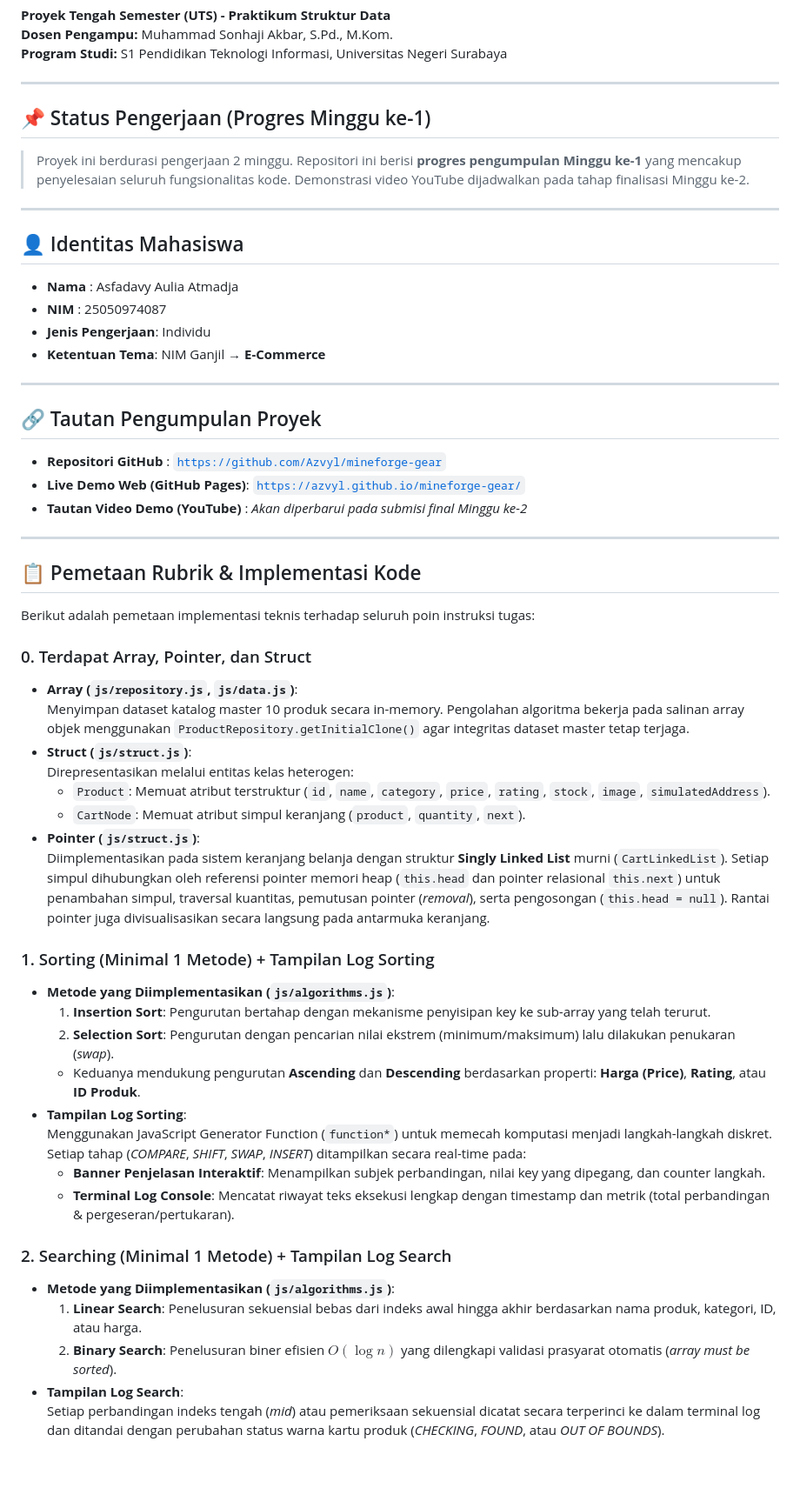
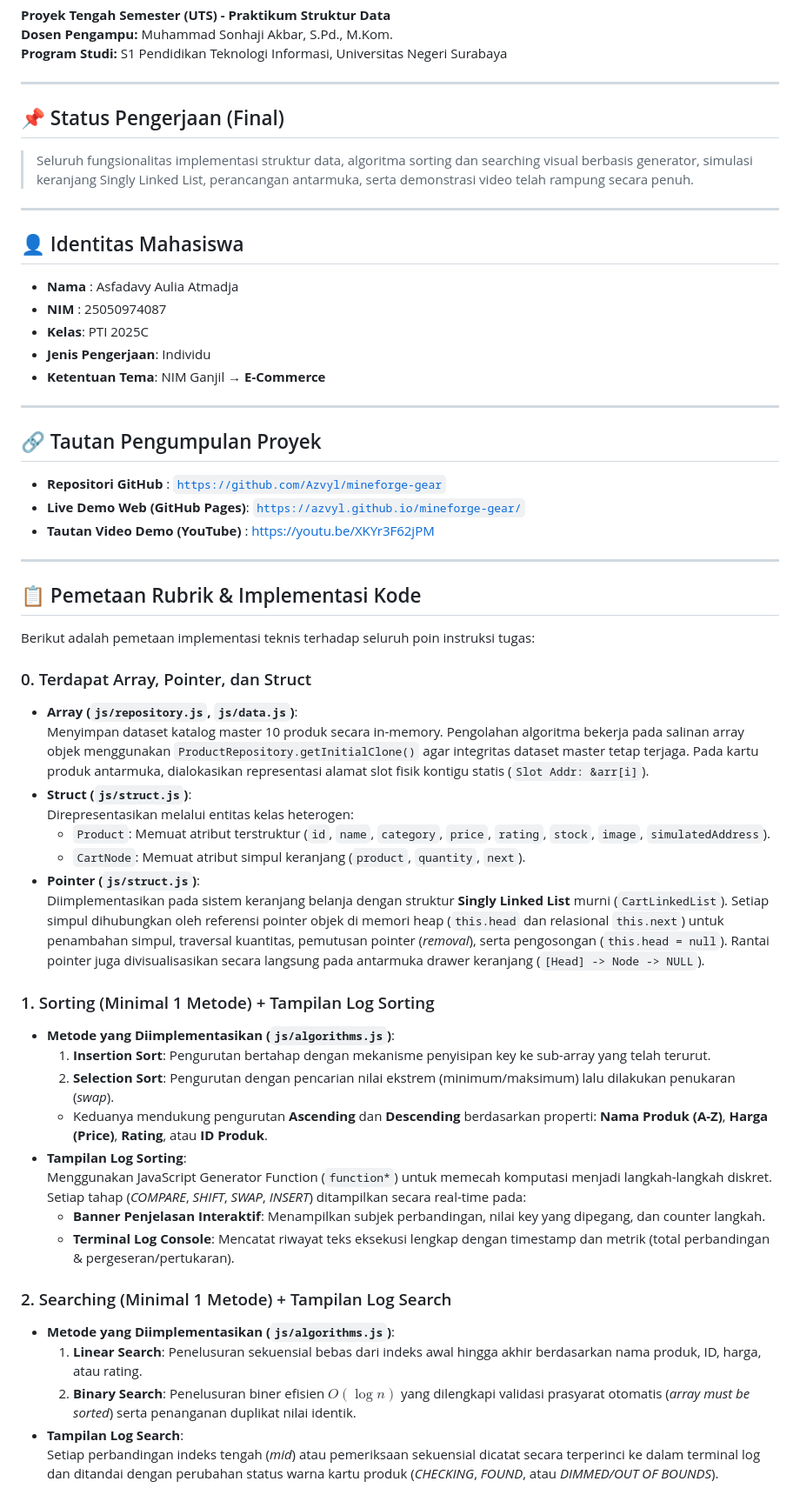
Before and after one commit to Azvyl/mineforge-gear, a Markdown page: README.md, the part around the change. Shown at 87% size. Drawn GitHub-style; blank space fills up the shorter version.

```diff
--- a/README.md
+++ b/README.md
@@ -6,14 +6,15 @@
 
 ---
 
-## 📌 Status Pengerjaan (Progres Minggu ke-1)
-> Proyek ini berdurasi pengerjaan 2 minggu. Repositori ini berisi **progres pengumpulan Minggu ke-1** yang mencakup penyelesaian seluruh fungsionalitas kode. Demonstrasi video YouTube dijadwalkan pada tahap finalisasi Minggu ke-2.
+## 📌 Status Pengerjaan (Final)
+> Seluruh fungsionalitas implementasi struktur data, algoritma sorting dan searching visual berbasis generator, simulasi keranjang Singly Linked List, perancangan antarmuka, serta demonstrasi video telah rampung secara penuh.
 
 ---
 
 ## 👤 Identitas Mahasiswa
 - **Nama** : Asfadavy Aulia Atmadja
 - **NIM**  : 25050974087
+- **Kelas**: PTI 2025C
 - **Jenis Pengerjaan**: Individu
 - **Ketentuan Tema**: NIM Ganjil &rarr; **E-Commerce**
 
@@ -22,7 +23,7 @@
 ## 🔗 Tautan Pengumpulan Proyek
 - **Repositori GitHub** : [`https://github.com/Azvyl/mineforge-gear`](https://github.com/Azvyl/mineforge-gear)
 - **Live Demo Web (GitHub Pages)**: [`https://azvyl.github.io/mineforge-gear/`](https://azvyl.github.io/mineforge-gear/)
-- **Tautan Video Demo (YouTube)** : *Akan diperbarui pada submisi final Minggu ke-2*
+- **Tautan Video Demo (YouTube)** : [https://youtu.be/XKYr3F62jPM](https://youtu.be/XKYr3F62jPM)
 
 ---
 
@@ -32,19 +33,19 @@ Berikut adalah pemetaan implementasi teknis terhadap seluruh poin instruksi tuga
 
 ### 0. Terdapat Array, Pointer, dan Struct
 * **Array (`js/repository.js`, `js/data.js`)**:
-  Menyimpan dataset katalog master 10 produk secara in-memory. Pengolahan algoritma bekerja pada salinan array objek menggunakan `ProductRepository.getInitialClone()` agar integritas dataset master tetap terjaga.
+  Menyimpan dataset katalog master 10 produk secara in-memory. Pengolahan algoritma bekerja pada salinan array objek menggunakan `ProductRepository.getInitialClone()` agar integritas dataset master tetap terjaga. Pada kartu produk antarmuka, dialokasikan representasi alamat slot fisik kontigu statis (`Slot Addr: &arr[i]`).
 * **Struct (`js/struct.js`)**:
   Direpresentasikan melalui entitas kelas heterogen:
   - `Product`: Memuat atribut terstruktur (`id`, `name`, `category`, `price`, `rating`, `stock`, `image`, `simulatedAddress`).
   - `CartNode`: Memuat atribut simpul keranjang (`product`, `quantity`, `next`).
 * **Pointer (`js/struct.js`)**:
-  Diimplementasikan pada sistem keranjang belanja dengan struktur **Singly Linked List** murni (`CartLinkedList`). Setiap simpul dihubungkan oleh referensi pointer memori heap (`this.head` dan pointer relasional `this.next`) untuk penambahan simpul, traversal kuantitas, pemutusan pointer (*removal*), serta pengosongan (`this.head = null`). Rantai pointer juga divisualisasikan secara langsung pada antarmuka keranjang.
+  Diimplementasikan pada sistem keranjang belanja dengan struktur **Singly Linked List** murni (`CartLinkedList`). Setiap simpul dihubungkan oleh referensi pointer objek di memori heap (`this.head` dan relasional `this.next`) untuk penambahan simpul, traversal kuantitas, pemutusan pointer (*removal*), serta pengosongan (`this.head = null`). Rantai pointer juga divisualisasikan secara langsung pada antarmuka drawer keranjang (`[Head] -> Node -> NULL`).
 
 ### 1. Sorting (Minimal 1 Metode) + Tampilan Log Sorting
 * **Metode yang Diimplementasikan (`js/algorithms.js`)**:
   1. **Insertion Sort**: Pengurutan bertahap dengan mekanisme penyisipan key ke sub-array yang telah terurut.
   2. **Selection Sort**: Pengurutan dengan pencarian nilai ekstrem (minimum/maksimum) lalu dilakukan penukaran (*swap*).
-  * Keduanya mendukung pengurutan **Ascending** dan **Descending** berdasarkan properti: **Harga (Price)**, **Rating**, atau **ID Produk**.
+  * Keduanya mendukung pengurutan **Ascending** dan **Descending** berdasarkan properti: **Nama Produk (A-Z)**, **Harga (Price)**, **Rating**, atau **ID Produk**.
 * **Tampilan Log Sorting**:
   Menggunakan JavaScript Generator Function (`function*`) untuk memecah komputasi menjadi langkah-langkah diskret. Setiap tahap (*COMPARE*, *SHIFT*, *SWAP*, *INSERT*) ditampilkan secara real-time pada:
   - **Banner Penjelasan Interaktif**: Menampilkan subjek perbandingan, nilai key yang dipegang, dan counter langkah.
@@ -52,7 +53,7 @@ Berikut adalah pemetaan implementasi teknis terhadap seluruh poin instruksi tuga
 
 ### 2. Searching (Minimal 1 Metode) + Tampilan Log Search
 * **Metode yang Diimplementasikan (`js/algorithms.js`)**:
-  1. **Linear Search**: Penelusuran sekuensial bebas dari indeks awal hingga akhir berdasarkan nama produk, kategori, ID, atau harga.
-  2. **Binary Search**: Penelusuran biner efisien $O(\log n)$ yang dilengkapi validasi prasyarat otomatis (*array must be sorted*).
+  1. **Linear Search**: Penelusuran sekuensial bebas dari indeks awal hingga akhir berdasarkan nama produk, ID, harga, atau rating.
+  2. **Binary Search**: Penelusuran biner efisien $O(\log n)$ yang dilengkapi validasi prasyarat otomatis (*array must be sorted*) serta penanganan duplikat nilai identik.
 * **Tampilan Log Search**:
-  Setiap perbandingan indeks tengah (*mid*) atau pemeriksaan sekuensial dicatat secara terperinci ke dalam terminal log dan ditandai dengan perubahan status warna kartu produk (*CHECKING*, *FOUND*, atau *OUT OF BOUNDS*).
+  Setiap perbandingan indeks tengah (*mid*) atau pemeriksaan sekuensial dicatat secara terperinci ke dalam terminal log dan ditandai dengan perubahan status warna kartu produk (*CHECKING*, *FOUND*, atau *DIMMED/OUT OF BOUNDS*).
```
